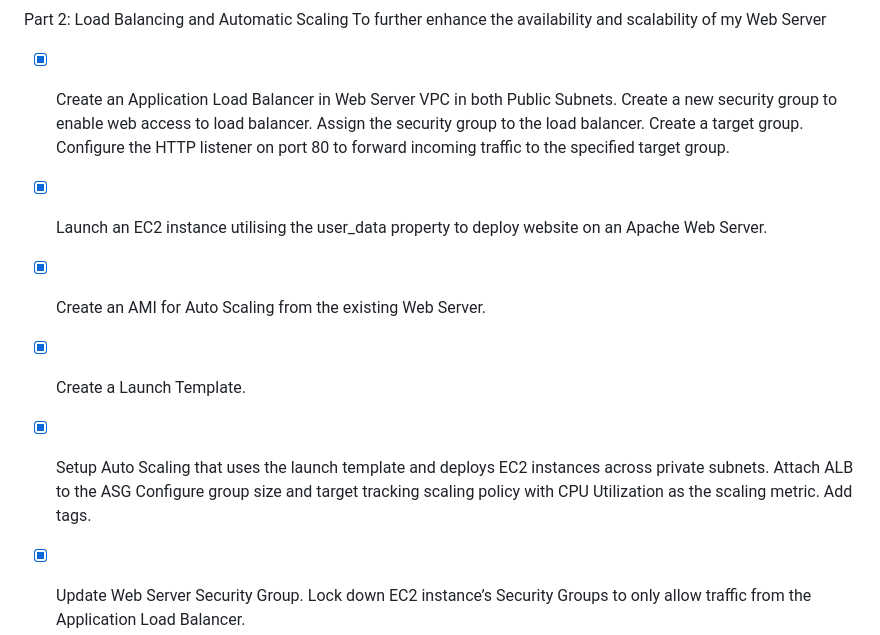
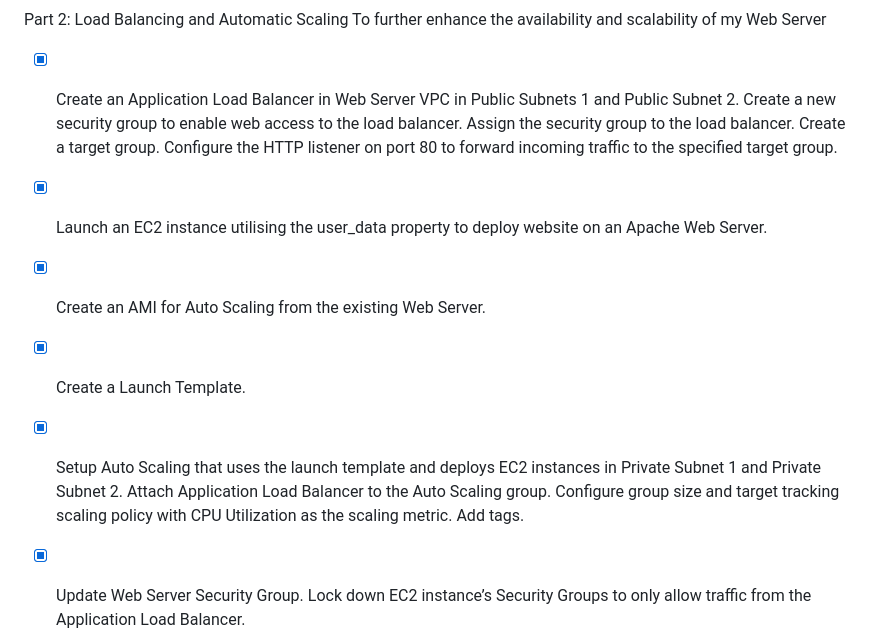
Before and after one commit to DigitalDenCloud/Traditional-Web-Hosting-On-AWS, a Markdown page: README.md, the part around the change. Drawn GitHub-style.

```diff
--- a/README.md
+++ b/README.md
@@ -56,11 +56,11 @@ Part 1: Deploy a Highly Available Virtual Private Cloud (VPC)
 - [X] Confirm that the Web Server EC2 instance can be accessed from the internet.
 
 Part 2: Load Balancing and Automatic Scaling To further enhance the availability and scalability of my Web Server
-- [X] Create an Application Load Balancer in Web Server VPC in both Public Subnets. Create a new security group to enable web access to load balancer. Assign the security group to the load balancer. Create a target group. Configure the HTTP listener on port 80 to forward incoming traffic to the specified target group.
+- [X] Create an Application Load Balancer in Web Server VPC in Public Subnets 1 and Public Subnet 2. Create a new security group to enable web access to the load balancer. Assign the security group to the load balancer. Create a target group. Configure the HTTP listener on port 80 to forward incoming traffic to the specified target group.
 - [X] Launch an EC2 instance utilising the user_data property to deploy website on an Apache Web Server.
 - [X] Create an AMI for Auto Scaling from the existing Web Server.
 - [X] Create a Launch Template.
-- [X] Setup Auto Scaling that uses the launch template and deploys EC2 instances across private subnets. Attach ALB to the ASG Configure group size and target tracking scaling policy with CPU Utilization as the scaling metric. Add tags.
+- [X] Setup Auto Scaling that uses the launch template and deploys EC2 instances in Private Subnet 1 and Private Subnet 2. Attach Application Load Balancer to the Auto Scaling group. Configure group size and target tracking scaling policy with CPU Utilization as the scaling metric. Add tags.
 - [X] Update Web Server Security Group. Lock down EC2 instance’s Security Groups to only allow traffic from the Application Load Balancer.
 - [X] Test the Web Server by connecting to the load balancer.
 - [X] Test high availability by terminating one of the Web Server instances to simulate a failure.
```
